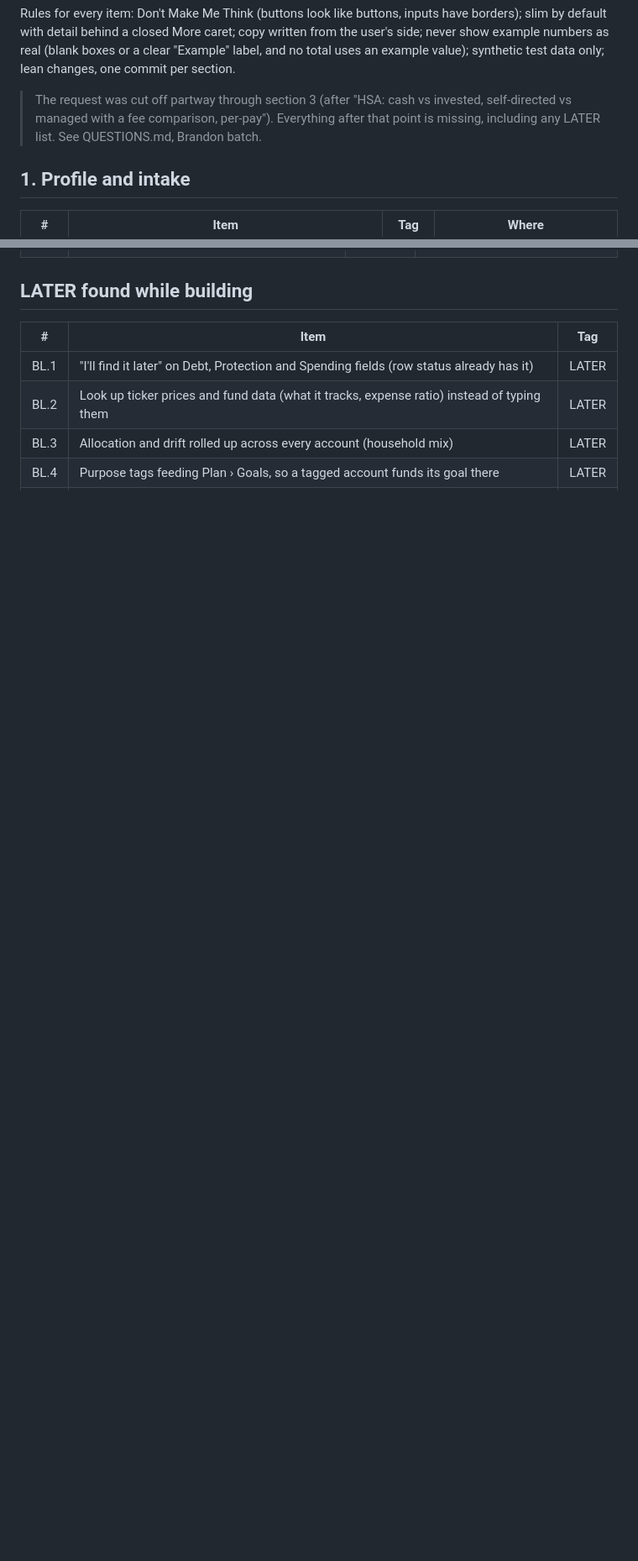
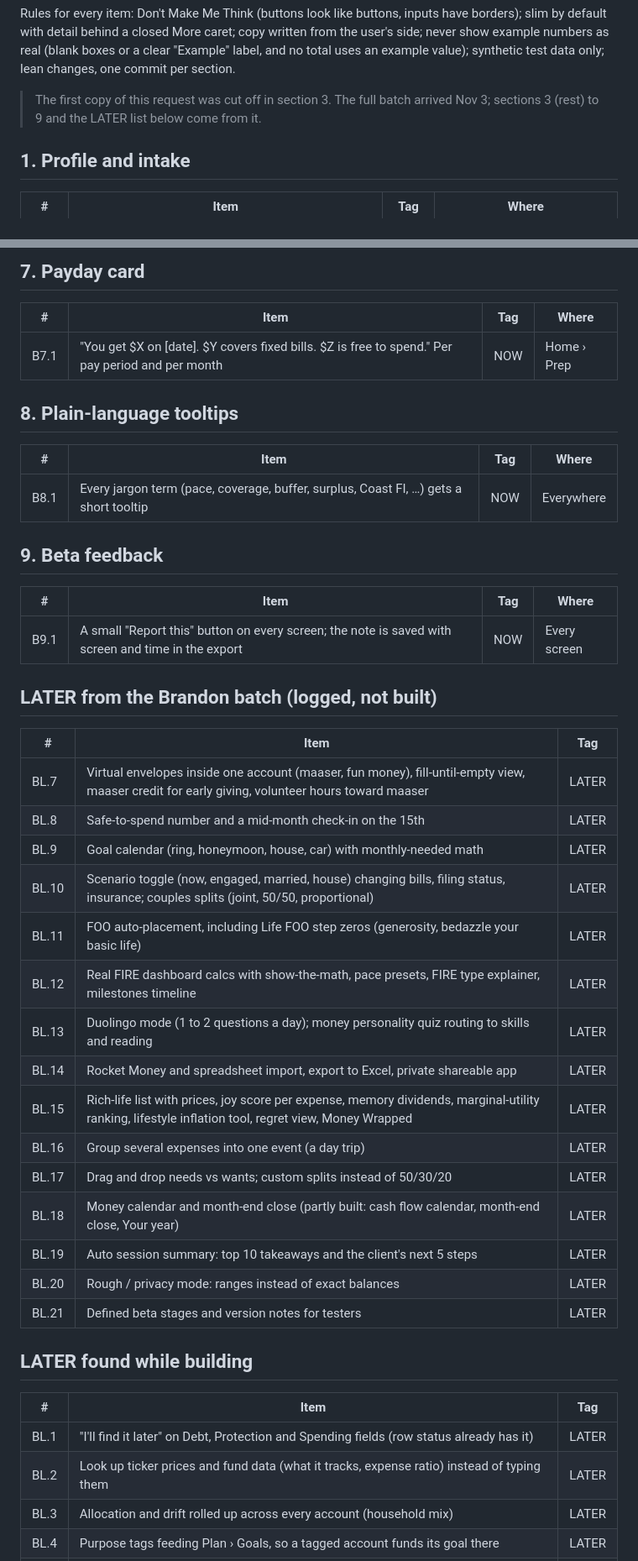
Before and after one commit to Sapphirestoneage/Slam, a Markdown page: docs/backlog-brandon.md, 2 parts joined by grey strips. Shown at 84% size. GitHub-like rendering; blank space fills up the shorter version.

```diff
--- a/docs/backlog-brandon.md
+++ b/docs/backlog-brandon.md
@@ -15,9 +15,8 @@ detail behind a closed More caret; copy written from the user's side; never show
 boxes or a clear "Example" label, and no total uses an example value); synthetic test data only; lean changes, one
 commit per section.
 
-> The request was cut off partway through section 3 (after "HSA: cash vs invested, self-directed vs managed with
-> a fee comparison, per-pay"). Everything after that point is missing, including any LATER list. See
-> QUESTIONS.md, Brandon batch.
+> The first copy of this request was cut off in section 3. The full batch arrived Nov 3; sections 3 (rest) to 9
+> and the LATER list below come from it.
 
 ## 1. Profile and intake
 
@@ -70,3 +106,40 @@ commit per section.
+## 7. Payday card
+
+| # | Item | Tag | Where |
+|---|---|---|---|
+| B7.1 | "You get $X on [date]. $Y covers fixed bills. $Z is free to spend." Per pay period and per month | NOW | Home › Prep |
+
+## 8. Plain-language tooltips
+
+| # | Item | Tag | Where |
+|---|---|---|---|
+| B8.1 | Every jargon term (pace, coverage, buffer, surplus, Coast FI, …) gets a short tooltip | NOW | Everywhere |
+
+## 9. Beta feedback
+
+| # | Item | Tag | Where |
+|---|---|---|---|
+| B9.1 | A small "Report this" button on every screen; the note is saved with screen and time in the export | NOW | Every screen |
+
+## LATER from the Brandon batch (logged, not built)
+
+| # | Item | Tag |
+|---|---|---|
+| BL.7 | Virtual envelopes inside one account (maaser, fun money), fill-until-empty view, maaser credit for early giving, volunteer hours toward maaser | LATER |
+| BL.8 | Safe-to-spend number and a mid-month check-in on the 15th | LATER |
+| BL.9 | Goal calendar (ring, honeymoon, house, car) with monthly-needed math | LATER |
+| BL.10 | Scenario toggle (now, engaged, married, house) changing bills, filing status, insurance; couples splits (joint, 50/50, proportional) | LATER |
+| BL.11 | FOO auto-placement, including Life FOO step zeros (generosity, bedazzle your basic life) | LATER |
+| BL.12 | Real FIRE dashboard calcs with show-the-math, pace presets, FIRE type explainer, milestones timeline | LATER |
+| BL.13 | Duolingo mode (1 to 2 questions a day); money personality quiz routing to skills and reading | LATER |
+| BL.14 | Rocket Money and spreadsheet import, export to Excel, private shareable app | LATER |
+| BL.15 | Rich-life list with prices, joy score per expense, memory dividends, marginal-utility ranking, lifestyle inflation tool, regret view, Money Wrapped | LATER |
+| BL.16 | Group several expenses into one event (a day trip) | LATER |
+| BL.17 | Drag and drop needs vs wants; custom splits instead of 50/30/20 | LATER |
+| BL.18 | Money calendar and month-end close (partly built: cash flow calendar, month-end close, Your year) | LATER |
+| BL.19 | Auto session summary: top 10 takeaways and the client's next 5 steps | LATER |
+| BL.20 | Rough / privacy mode: ranges instead of exact balances | LATER |
+| BL.21 | Defined beta stages and version notes for testers | LATER |
 
 ## LATER found while building
 
```
Also changed, not shown: other parts of docs/backlog-brandon.md (+40 -3 lines).
